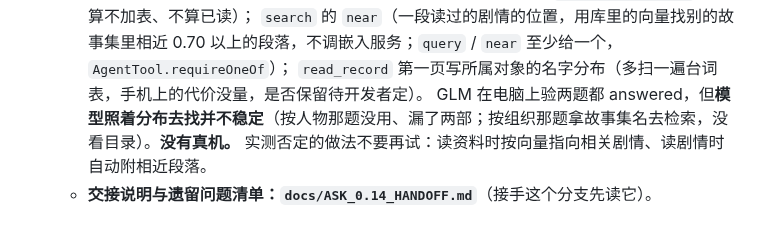
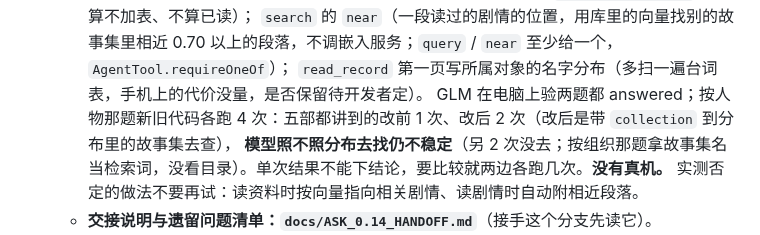
Before and after one commit to hhikr/ArkLores, a Markdown page: CLAUDE.md, the part around the change. Rendered like a GitHub page.

```diff
--- a/CLAUDE.md
+++ b/CLAUDE.md
@@ -91,7 +91,8 @@
     （统一格式：列到八成或 6 部、补“占比高的”短篇、写出其余的占比；`computeTermSpread`，现算不加表、不算已读）；
     `search` 的 `near`（一段读过的剧情的位置，用库里的向量找别的故事集里相近 0.70 以上的段落，不调嵌入服务；`query` / `near` 至少给一个，`AgentTool.requireOneOf`）；
     `read_record` 第一页写所属对象的名字分布（多扫一遍台词表，手机上的代价没量，是否保留待开发者定）。
-    GLM 在电脑上验两题都 answered，但**模型照着分布去找并不稳定**（按人物那题没用、漏了两部；按组织那题拿故事集名去检索，没看目录）。**没有真机。**
+    GLM 在电脑上验两题都 answered；按人物那题新旧代码各跑 4 次：五部都讲到的改前 1 次、改后 2 次（改后是带 `collection` 到分布里的故事集去查），
+    **模型照不照分布去找仍不稳定**（另 2 次没去；按组织那题拿故事集名当检索词，没看目录）。单次结果不能下结论，要比较就两边各跑几次。**没有真机。**
     实测否定的做法不要再试：读资料时按向量指向相关剧情、读剧情时自动附相近段落。
   - **交接说明与遗留问题清单：`docs/ASK_0.14_HANDOFF.md`**（接手这个分支先读它）。
   - 待开发者决定（清单在交接说明 §2）：是否 push 本机的提交；是否发布带资料向量的知识库资产、是否发版；写短的故事路径出处要不要补回；
```
Also changed, not shown: docs/ASK_0.14_HANDOFF.md (+5 -4 lines), docs/R17_TOOL_AGENT.md (+15 -3 lines).
